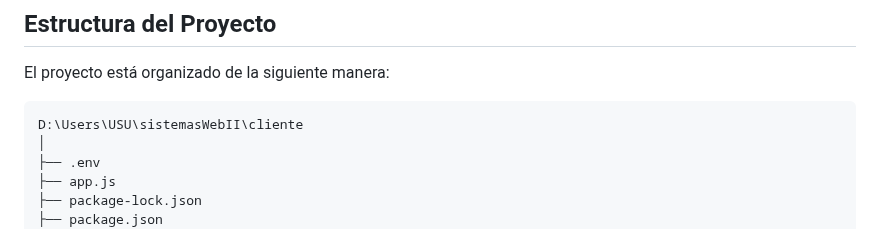
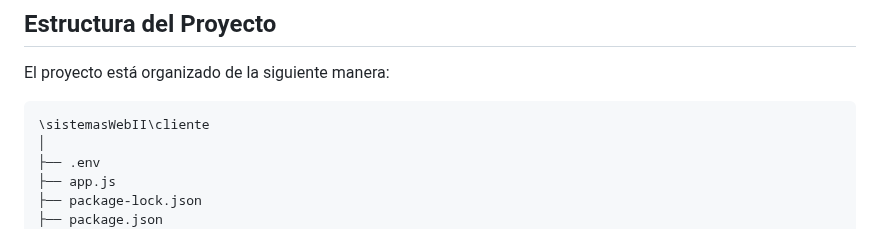
Before and after one commit to pblrvo/sistemasWebII, a Markdown page: README.md, the part around the change. GitHub-like rendering.

````diff
--- a/README.md
+++ b/README.md
@@ -7,7 +7,7 @@ Este proyecto es una API y un cliente web para manejar juegos, incluyendo la cre
 El proyecto está organizado de la siguiente manera:
 
 ```
-D:\Users\USU\sistemasWebII\cliente
+\sistemasWebII\cliente
 │
 ├── .env
 ├── app.js
````
